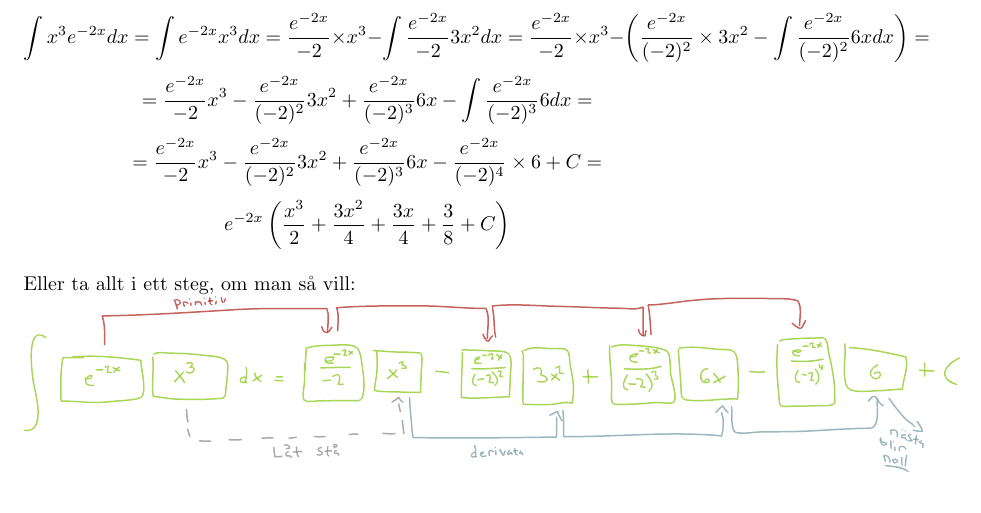
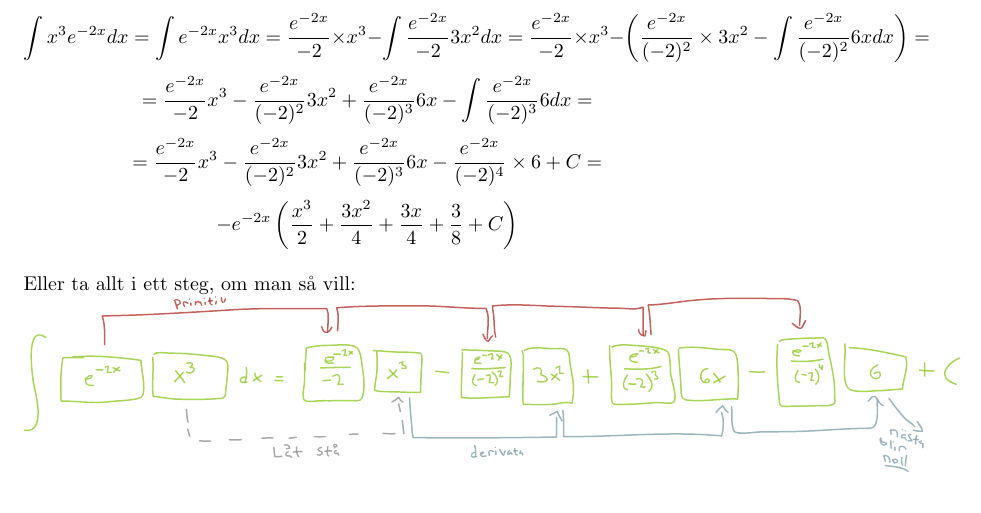
Before and after one commit to DanielRapp/lecture-notes, a LaTeX document (TATA41/7lecture/lecture.tex): part of page 3 of 4, cut so that both start at the same text. Compiled offline with pdfLaTeX.

Commit message:
Fixed issue in lecture 7

```diff
--- a/TATA41/7lecture/lecture.tex
+++ b/TATA41/7lecture/lecture.tex
@@ -87,7 +87,7 @@
 $$ \int{x^3 e^{-2x} dx} = \int{e^{-2x}x^3 dx} = \f{e^{-2x}}{-2} \times x^3 - \int{\f{e^{-2x}}{-2} 3x^2 dx} = \f{e^{-2x}}{-2}\times x^3 - \left( \f{e^{-2x}}{(-2)^2}\times 3x^2 - \int{\f{e^{-2x}}{(-2)^2} 6x dx}\right)=$$
 $$ = \f{e^{-2x}}{-2}x^3  - \f{e^{-2x}}{(-2)^2} 3x^2 + \f{e^{-2x}}{(-2)^3}6x - \int{\f{e^{-2x}}{(-2)^3} 6 dx}=$$
 $$ = \f{e^{-2x}}{-2}x^3  - \f{e^{-2x}}{(-2)^2} 3x^2 + \f{e^{-2x}}{(-2)^3}6x - \f{e^{-2x}}{(-2)^4}\times 6 + C=$$
-$$ e^{-2x}\left(\f{x^3}2 + \f{3x^2}4 + \f{3x}4 + \f 38 + C\right) $$
+$$ -e^{-2x}\left(\f{x^3}2 + \f{3x^2}4 + \f{3x}4 + \f 38 + C\right) $$
 \\
 Eller ta allt i ett steg, om man så vill:\\
 \includegraphics[scale=0.3]{img/img2.pdf}
```
Also changed, not shown: TATA41/7lecture/lecture.pdf.
